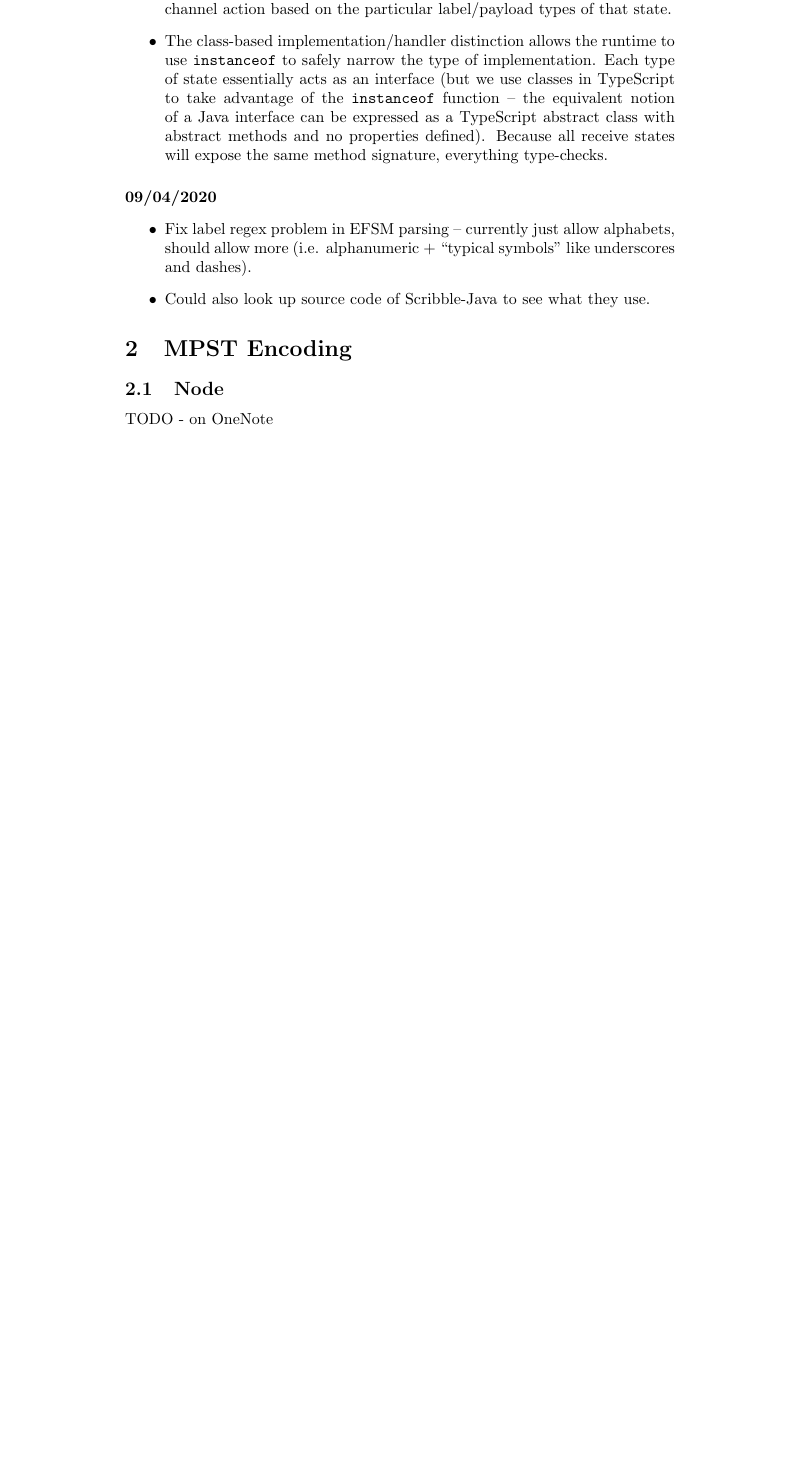
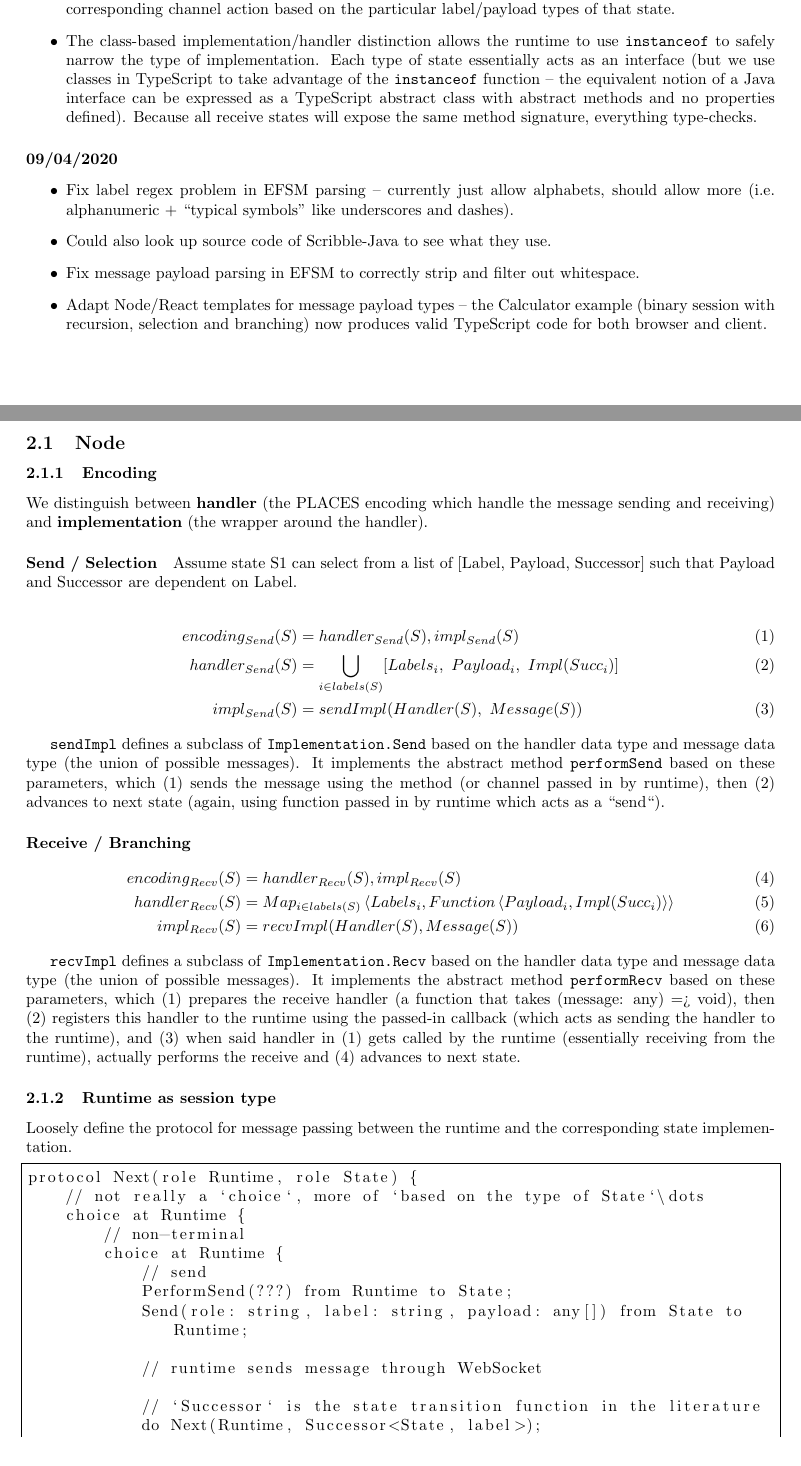
Before and after one commit to ansonmiu0214/imperial-meng-computing-thesis, a LaTeX document (notes/notes.tex): part of page 3 of 6 before the commit and two parts of pages 2 and 3 of 7 after it, the two joined at a grey line, cut so that both start at the same text, the shorter picture padded with empty space. Compiled offline with pdfLaTeX.

Commit message:
Notes: start define formalism for Node send/receive

```diff
--- a/notes/notes.tex
+++ b/notes/notes.tex
@@ -1,6 +1,8 @@
 \documentclass{article}
+\usepackage[margin=1in]{geometry}
 \usepackage[utf8]{inputenc}
 \usepackage{listings}
+\usepackage{amsmath}
 
 \title{Project Notes}
 \author{Anson Miu}
@@ -178,10 +180,73 @@ allow alphabets, should allow more (i.e. alphanumeric
 
 \item
 Could also look up source code of Scribble-Java to see what they use.
+
+\item
+Fix message payload parsing in EFSM to correctly strip and filter out whitespace.
+
+\item
+Adapt Node/React templates for message payload types -- the Calculator example
+(binary session with recursion, selection and branching) now produces valid TypeScript
+code for both browser and client.
+
 \end{itemize}
 
 \section{MPST Encoding}
 
 \subsection{Node}
 
-TODO - on OneNote
+\subsubsection{Encoding}
+We distinguish between \textbf{handler} (the PLACES encoding which handle the
+message sending and receiving) and \textbf{implementation} (the wrapper around the handler).
+
+\paragraph{Send / Selection}
+Assume state S1 can select from a list of [Label, Payload, Successor] such that Payload and Successor
+are dependent on Label.
+
+\begin{align}
+encoding_{Send}(S) &= handler_{Send}(S), impl_{Send}(S) \\
+handler_{Send}(S) &= \bigcup_{i \in labels(S)} [Labels_i,~Payload_i,~Impl(Succ_i)] \\
+impl_{Send}(S) &= sendImpl(Handler(S),~Message(S))
+\end{align}
+
+\texttt{sendImpl} defines a subclass of \texttt{Implementation.Send} based on the handler data type
+and message data type (the union of possible messages). It implements the abstract method
+\texttt{performSend} based on these parameters, which (1) sends the message using
+the method (or channel passed in by runtime), then (2) advances to next state (again, using
+function passed in by runtime which acts as a ``send``).
+
+\paragraph{Receive / Branching}
+
+\begin{align}
+encoding_{Recv}(S) &= handler_{Recv}(S), impl_{Recv}(S) \\
+handler_{Recv}(S) &= Map_{i \in labels(S)}\left<Labels_i, Function\left<Payload_i, Impl(Succ_i)\right>\right> \\
+impl_{Recv}(S) &= recvImpl(Handler(S), Message(S))
+\end{align}
+
+\texttt{recvImpl} defines a subclass of \texttt{Implementation.Recv} based on the handler data type
+and message data type (the union of possible messages). It implements the abstract method
+\texttt{performRecv} based on these parameters, which (1) prepares the receive handler (a function that takes
+(message: any) => void), then (2) registers this handler to the runtime using the passed-in callback
+(which acts as sending the handler to the runtime), and (3) when said handler in (1) gets called by the runtime
+(essentially receiving from the runtime), actually performs the receive and (4) advances to next state.
+
+\subsubsection{Runtime as session type}
+Loosely define the protocol for message passing between the runtime and the
+corresponding state implementation.
+
+\begin{lstlisting}[breaklines=true, tabsize=4, frame=single]
+protocol Next(role Runtime, role State) {
+	// not really a `choice`, more of `based on the type of State`\dots
+	choice at Runtime {
+		// non-terminal
+		choice at Runtime {
+			// send
+			PerformSend(???) from Runtime to State;
+			Send(role: string, label: string, payload: any[]) from State to Runtime;
+
+			// runtime sends message through WebSocket
+
+			// `Successor` is the state transition function in the literature
+			do Next(Runtime, Successor<State, label>);
+
+		} or {
```
Also changed, not shown: notes/notes.tex (35 more changed lines).
